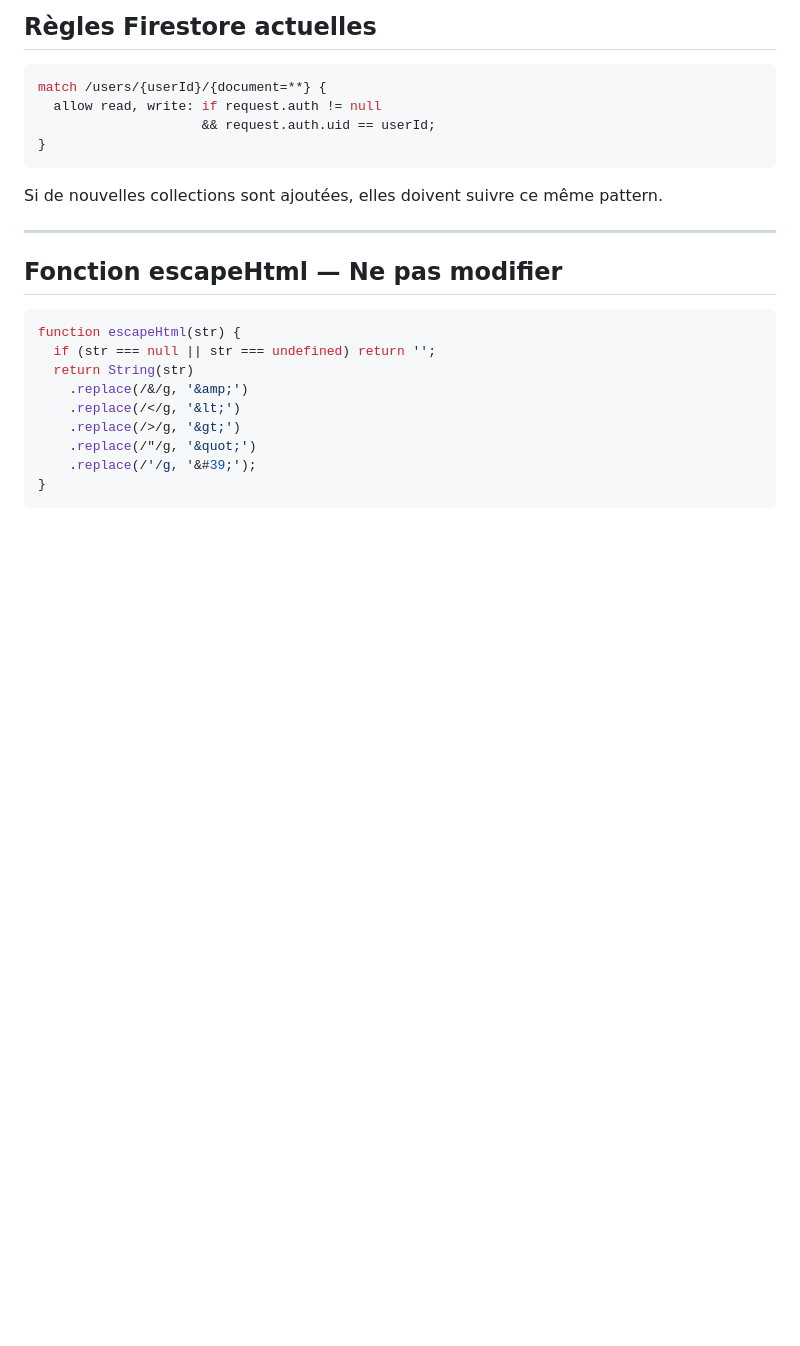
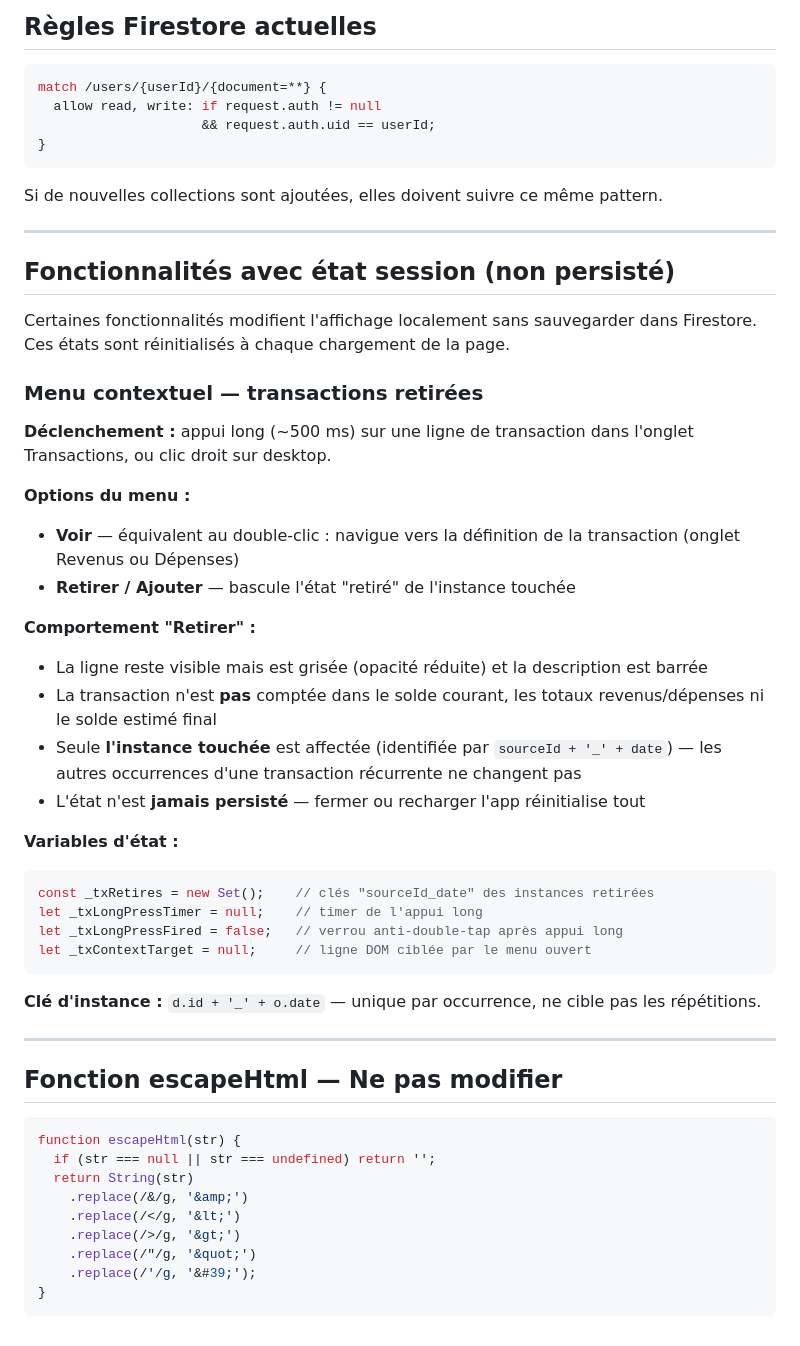
Before and after one commit to Sleeplow/budget-app, a Markdown page: CLAUDE.md, the part around the change. GitHub-like rendering; blank space fills up the shorter version.

````diff
--- a/CLAUDE.md
+++ b/CLAUDE.md
@@ -116,6 +116,36 @@ Si de nouvelles collections sont ajoutées, elles doivent suivre ce même patter
 
 ---
 
+## Fonctionnalités avec état session (non persisté)
+
+Certaines fonctionnalités modifient l'affichage localement sans sauvegarder dans Firestore. Ces états sont réinitialisés à chaque chargement de la page.
+
+### Menu contextuel — transactions retirées
+
+**Déclenchement :** appui long (~500 ms) sur une ligne de transaction dans l'onglet Transactions, ou clic droit sur desktop.
+
+**Options du menu :**
+- **Voir** — équivalent au double-clic : navigue vers la définition de la transaction (onglet Revenus ou Dépenses)
+- **Retirer / Ajouter** — bascule l'état "retiré" de l'instance touchée
+
+**Comportement "Retirer" :**
+- La ligne reste visible mais est grisée (opacité réduite) et la description est barrée
+- La transaction n'est **pas** comptée dans le solde courant, les totaux revenus/dépenses ni le solde estimé final
+- Seule **l'instance touchée** est affectée (identifiée par `sourceId + '_' + date`) — les autres occurrences d'une transaction récurrente ne changent pas
+- L'état n'est **jamais persisté** — fermer ou recharger l'app réinitialise tout
+
+**Variables d'état :**
+```javascript
+const _txRetires = new Set();    // clés "sourceId_date" des instances retirées
+let _txLongPressTimer = null;    // timer de l'appui long
+let _txLongPressFired = false;   // verrou anti-double-tap après appui long
+let _txContextTarget = null;     // ligne DOM ciblée par le menu ouvert
+```
+
+**Clé d'instance :** `d.id + '_' + o.date` — unique par occurrence, ne cible pas les répétitions.
+
+---
+
 ## Fonction escapeHtml — Ne pas modifier
 
 ```javascript
````
Also changed, not shown: README.md (added, +37 -0 lines).
